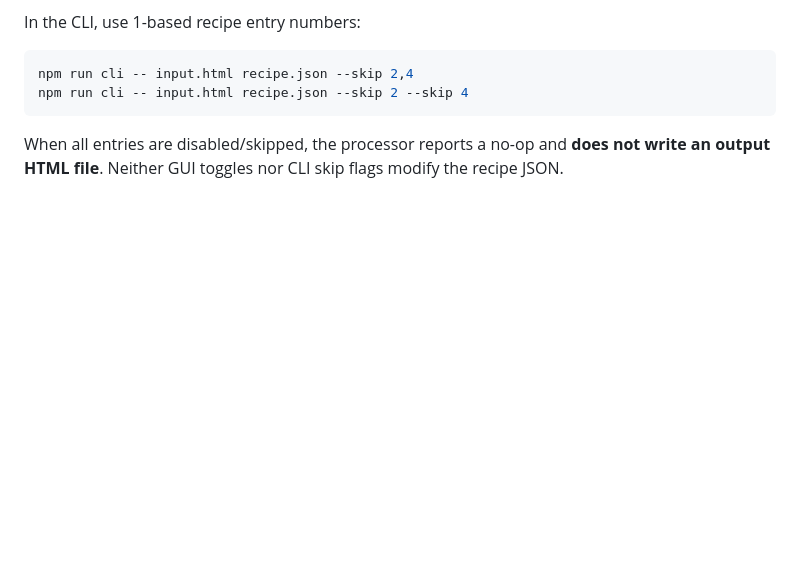
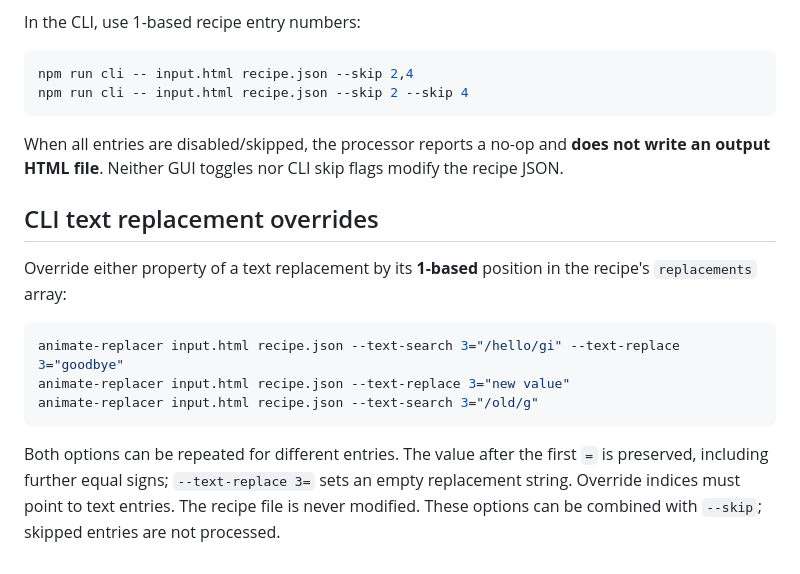
Before and after one commit to TheBlurrypixel/animate-asset-replacer, a Markdown page: README.md, the part around the change. GitHub-like rendering; blank space fills up the shorter version.

Commit message:
Document CLI regex text overrides

````diff
--- a/README.md
+++ b/README.md
@@ -379,3 +379,21 @@ npm run cli -- input.html recipe.json --skip 2 --skip 4
 When all entries are disabled/skipped, the processor reports a no-op and
 **does not write an output HTML file**. Neither GUI toggles nor CLI skip
 flags modify the recipe JSON.
+
+
+## CLI text replacement overrides
+
+Override either property of a text replacement by its **1-based** position
+in the recipe's `replacements` array:
+
+```bash
+animate-replacer input.html recipe.json --text-search 3="/hello/gi" --text-replace 3="goodbye"
+animate-replacer input.html recipe.json --text-replace 3="new value"
+animate-replacer input.html recipe.json --text-search 3="/old/g"
+```
+
+Both options can be repeated for different entries. The value after the first
+`=` is preserved, including further equal signs; `--text-replace 3=`
+sets an empty replacement string. Override indices must point to text
+entries. The recipe file is never modified. These options can be combined
+with `--skip`; skipped entries are not processed.
````
